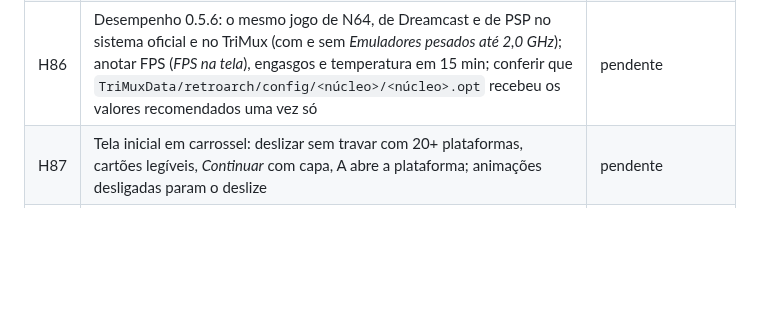
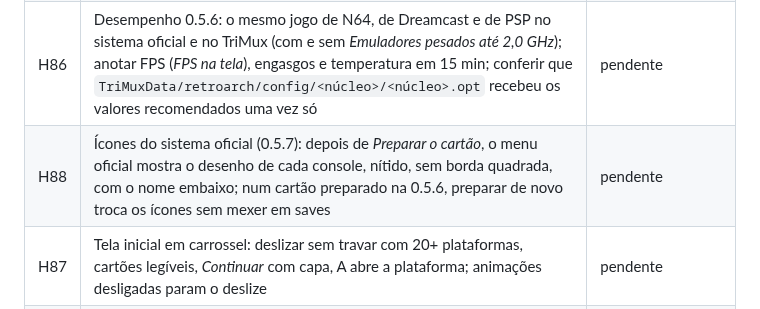
Before and after one commit to rickamaral94/OS-Trimux, a Markdown page: docs/TESTES.md, the part around the change. GitHub-like rendering; blank space fills up the shorter version.

```diff
--- a/docs/TESTES.md
+++ b/docs/TESTES.md
@@ -111,6 +111,7 @@ Marque com data, firmware, versão do TriMux e observações ao executar.
 | H84 | Desinstalar pelo aparelho num cartão com a pasta `Emus` do cartão original: a tela mostra os emuladores e as pastas lidas; depois de confirmar, o sistema oficial abre e mostra os jogos; saves do TriMux encontrados (ou não) pelo RetroArch oficial; extrair o `update.zip` de novo volta ao TriMux com as configurações | pendente |
 | H85 | Sistema oficial: num cartão gravado com a imagem do TriMux (sem `Emus`), *Preparar o cartão*; *Testar no sistema oficial agora*: as plataformas aparecem com ícone e nome, um jogo de NES, GBA e PS1 abre, controles e som funcionam, salvar no jogo e reabrir; voltar ao TriMux reiniciando e ver o mesmo save; depois desinstalar e repetir | pendente |
 | H86 | Desempenho 0.5.6: o mesmo jogo de N64, de Dreamcast e de PSP no sistema oficial e no TriMux (com e sem *Emuladores pesados até 2,0 GHz*); anotar FPS (*FPS na tela*), engasgos e temperatura em 15 min; conferir que `TriMuxData/retroarch/config/<núcleo>/<núcleo>.opt` recebeu os valores recomendados uma vez só | pendente |
+| H88 | Ícones do sistema oficial (0.5.7): depois de *Preparar o cartão*, o menu oficial mostra o desenho de cada console, nítido, sem borda quadrada, com o nome embaixo; num cartão preparado na 0.5.6, preparar de novo troca os ícones sem mexer em saves | pendente |
 | H87 | Tela inicial em carrossel: deslizar sem travar com 20+ plataformas, cartões legíveis, *Continuar* com capa, A abre a plataforma; animações desligadas param o deslize | pendente |
 | H47 | Tela de início do TriMux aparece logo depois do logotipo da TrimUI e enquanto os jogos são indexados | pendente |
 | H15 | Primeiro boot de um cartão de 32 GB e de 128 GB gravado com a imagem: expansão automática, um reinício, aviso com o espaço total; `chkdsk`/`fsck` limpo depois. Repetir pela opção do menu num cartão regravado | pendente |
```
Also changed, not shown: docs/INSTALACAO.md (+2 -1 lines), docs/NOTAS_DE_VERSAO.md (+21 -0 lines), docs/img/24-icones-sistema-oficial.png (added), 8 other files.
